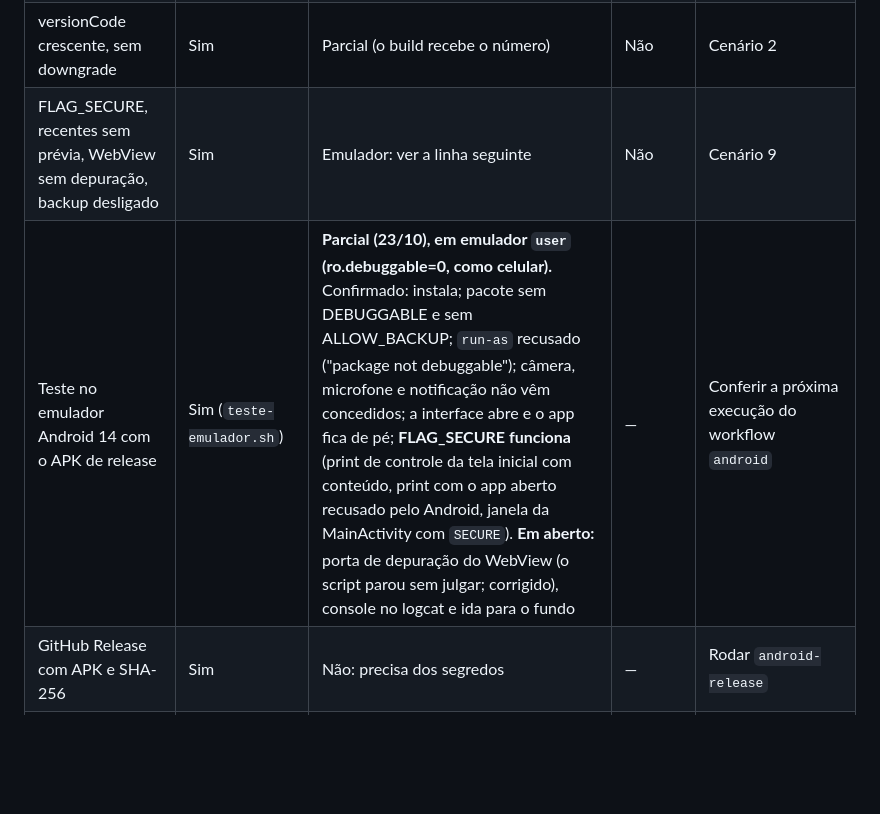
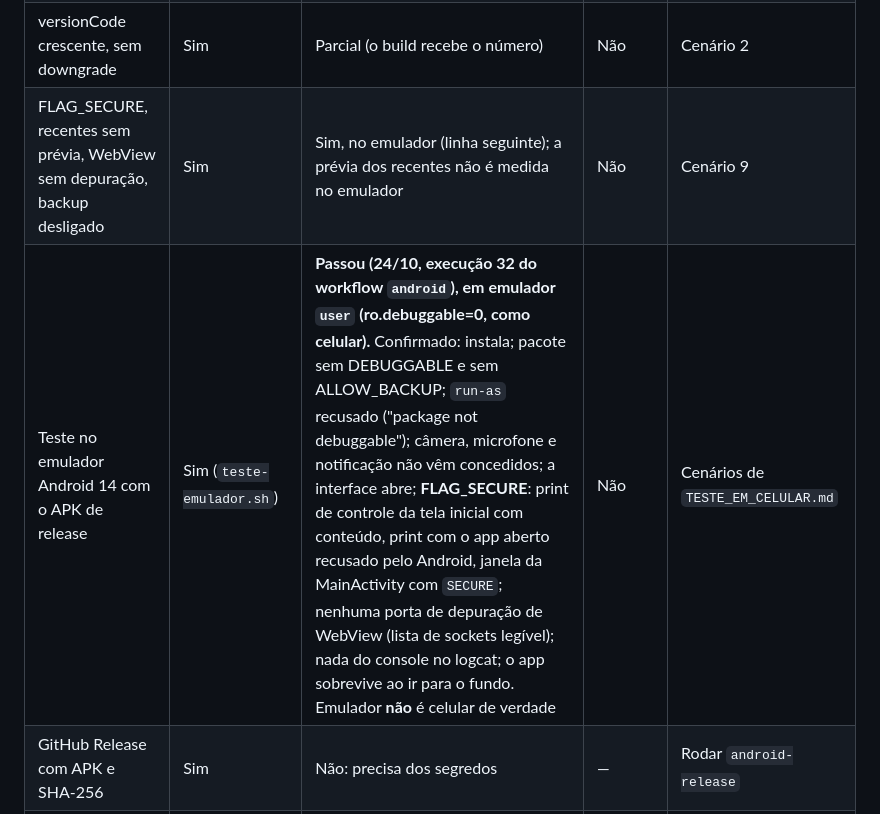
Before and after one commit to Fomes1574/Private, a Markdown page: docs/RELATORIO_APK_ANDROID.md, the part around the change. Rendered like a GitHub page; blank space fills up the shorter version.

Commit message:
Relatório: teste do APK de release no emulador Android 14 passou
Execução 32 do workflow android, em imagem user (ro.debuggable=0): sem
depuração, sem backup, run-as recusado, permissões não concedidas,
interface abre, FLAG_SECURE (controle + print recusado + flag na janela),
sem porta de depuração do WebView, sem console no logcat, sobrevive ao ir
para o fundo. Emulador não substitui o celular de verdade.

Co-Authored-By: Claude Opus 5.5 <noreply@anthropic.com>
Claude-Session: https://claude.ai/code/session_01V651fm54MV99SR1Z42vg6G

```diff
--- a/docs/RELATORIO_APK_ANDROID.md
+++ b/docs/RELATORIO_APK_ANDROID.md
@@ -32,8 +32,8 @@ Cada item tem quatro estados, sem misturar:
 | Chave permanente fora do repositório (página offline) | Sim (`tools/gerar-chave-android.html`) | Sim (certificado X.509 conferido) | — | Proprietário gerar a chave e cadastrar segredos |
 | Assinatura v2/v3 + digital conferida + verificação (sem depuração, sem backup, sem tráfego em claro, lista fechada de permissões) | Sim (`android-release.yml`, `verificar-apk.sh`) | Sim: release de teste com chave descartável a cada push. Na execução de 23/10 o APK saiu aprovado com exatamente estas permissões: INTERNET, ACCESS_NETWORK_STATE, USE_BIOMETRIC, USE_FINGERPRINT, POST_NOTIFICATIONS, WAKE_LOCK, c2dm RECEIVE, CAMERA, RECORD_AUDIO, MODIFY_AUDIO_SETTINGS e a permissão interna do próprio pacote | — | — |
 | versionCode crescente, sem downgrade | Sim | Parcial (o build recebe o número) | Não | Cenário 2 |
-| FLAG_SECURE, recentes sem prévia, WebView sem depuração, backup desligado | Sim | Emulador: ver a linha seguinte | Não | Cenário 9 |
-| Teste no emulador Android 14 com o APK de release | Sim (`teste-emulador.sh`) | **Parcial (23/10), em emulador `user` (ro.debuggable=0, como celular).** Confirmado: instala; pacote sem DEBUGGABLE e sem ALLOW_BACKUP; `run-as` recusado ("package not debuggable"); câmera, microfone e notificação não vêm concedidos; a interface abre e o app fica de pé; **FLAG_SECURE funciona** (print de controle da tela inicial com conteúdo, print com o app aberto recusado pelo Android, janela da MainActivity com `SECURE`). **Em aberto:** porta de depuração do WebView (o script parou sem julgar; corrigido), console no logcat e ida para o fundo | — | Conferir a próxima execução do workflow `android` |
+| FLAG_SECURE, recentes sem prévia, WebView sem depuração, backup desligado | Sim | Sim, no emulador (linha seguinte); a prévia dos recentes não é medida no emulador | Não | Cenário 9 |
+| Teste no emulador Android 14 com o APK de release | Sim (`teste-emulador.sh`) | **Passou (24/10, execução 32 do workflow `android`), em emulador `user` (ro.debuggable=0, como celular).** Confirmado: instala; pacote sem DEBUGGABLE e sem ALLOW_BACKUP; `run-as` recusado ("package not debuggable"); câmera, microfone e notificação não vêm concedidos; a interface abre; **FLAG_SECURE**: print de controle da tela inicial com conteúdo, print com o app aberto recusado pelo Android, janela da MainActivity com `SECURE`; nenhuma porta de depuração de WebView (lista de sockets legível); nada do console no logcat; o app sobrevive ao ir para o fundo. Emulador **não** é celular de verdade | Não | Cenários de `TESTE_EM_CELULAR.md` |
 | GitHub Release com APK e SHA-256 | Sim | Não: precisa dos segredos | — | Rodar `android-release` |
 | **APK assinado pronto para instalar** | Pipeline pronto | — | — | **Não existe ainda**: depende da chave do proprietário (`APK_RELEASE.md`) |
 | Migração da administradora do debug sem perder a conta | Sim (pacote novo + troca durável em duas fases) | Sim: debug antigo aprova e se apaga, app novo morto antes e depois (`app/test/pairing.test.mjs`, `server/test/api.test.mjs`) | Não | Cenário 1, com o celular dela |
```
